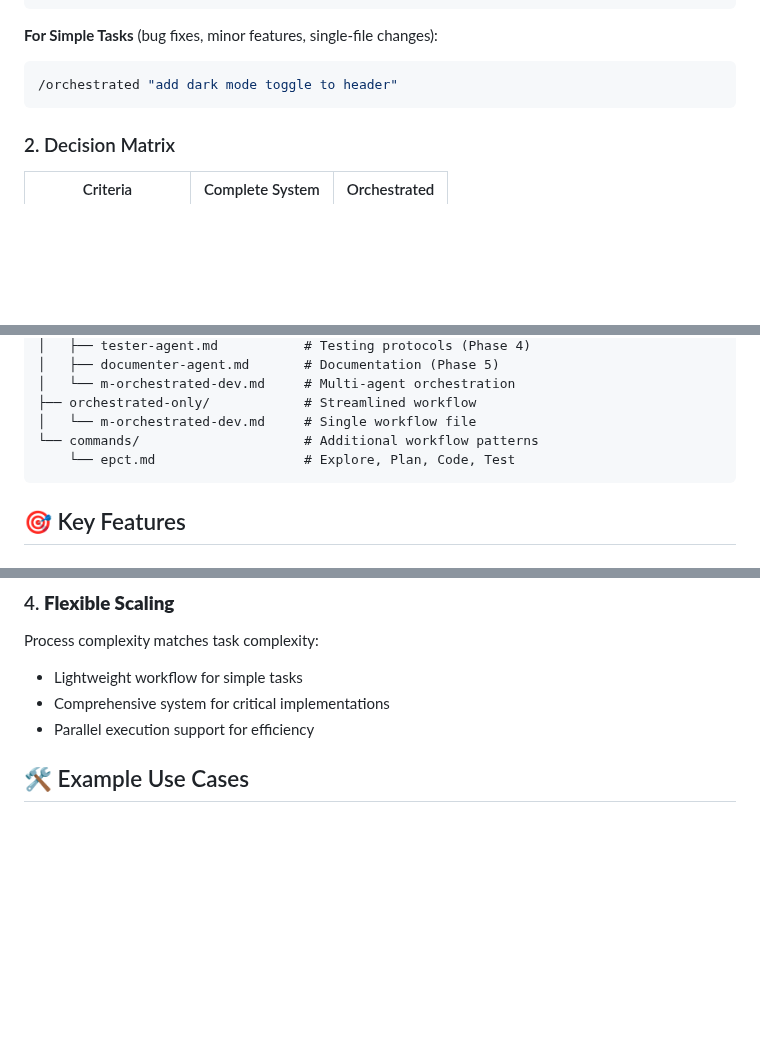
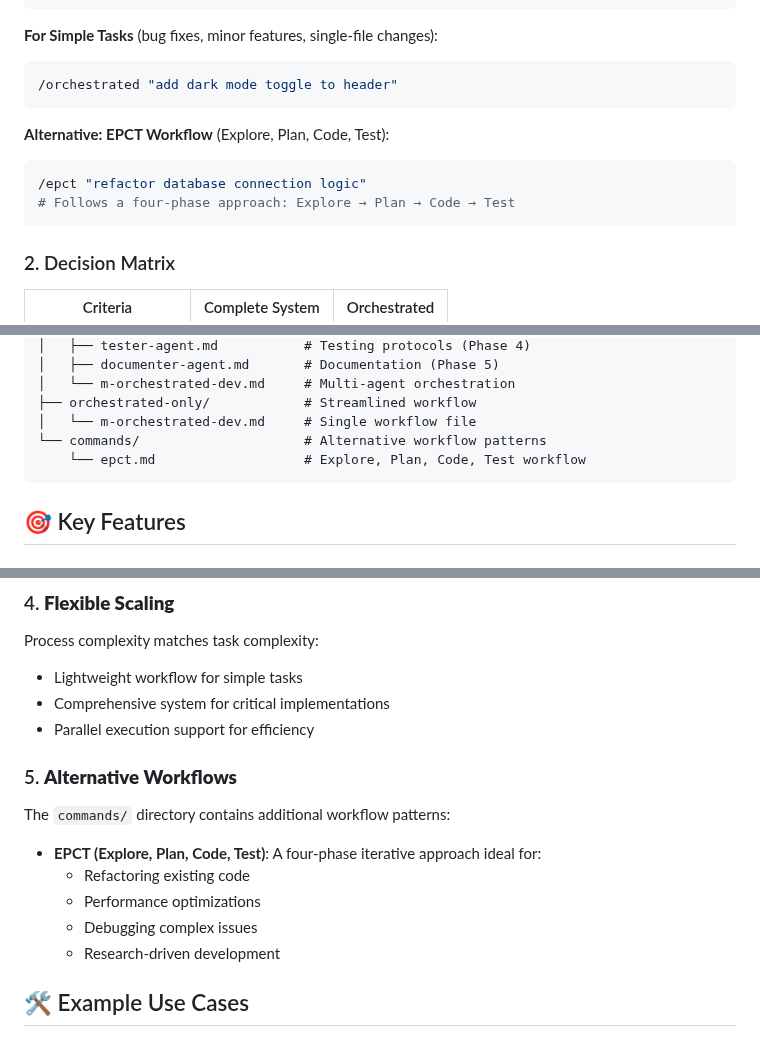
Before and after one commit to Kasempiternal/Claude-Agent-System, a Markdown page: README.md, 3 parts joined by grey strips. Rendered like a GitHub page; blank space fills up the shorter version.

Commit message:
Add EPCT workflow documentation to README
Introduced documentation for the EPCT (Explore, Plan, Code, Test) workflow as an alternative pattern. Updated directory structure and feature list to reflect the addition, providing context on its use cases and location.

````diff
--- a/README.md
+++ b/README.md
@@ -56,6 +56,12 @@ This repository is a comprehensive collection of multi-agent workflow systems de
 /orchestrated "add dark mode toggle to header"
 ```
 
+**Alternative: EPCT Workflow** (Explore, Plan, Code, Test):
+```bash
+/epct "refactor database connection logic"
+# Follows a four-phase approach: Explore → Plan → Code → Test
+```
+
 ### 2. Decision Matrix
 
 | Criteria | Complete System | Orchestrated |
@@ -85,8 +91,8 @@ Claude-Agent-System/
 │   └── m-orchestrated-dev.md     # Multi-agent orchestration
 ├── orchestrated-only/            # Streamlined workflow
 │   └── m-orchestrated-dev.md     # Single workflow file
-└── commands/                     # Additional workflow patterns
-    └── epct.md                   # Explore, Plan, Code, Test
+└── commands/                     # Alternative workflow patterns
+    └── epct.md                   # Explore, Plan, Code, Test workflow
 ```
 
 ## 🎯 Key Features
@@ -119,6 +125,14 @@ Process complexity matches task complexity:
 - Lightweight workflow for simple tasks
 - Comprehensive system for critical implementations
 - Parallel execution support for efficiency
+
+### 5. **Alternative Workflows**
+The `commands/` directory contains additional workflow patterns:
+- **EPCT (Explore, Plan, Code, Test)**: A four-phase iterative approach ideal for:
+  - Refactoring existing code
+  - Performance optimizations
+  - Debugging complex issues
+  - Research-driven development
 
 ## 🛠️ Example Use Cases
 
````
